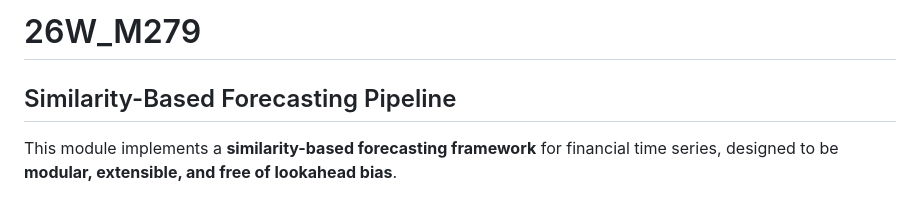
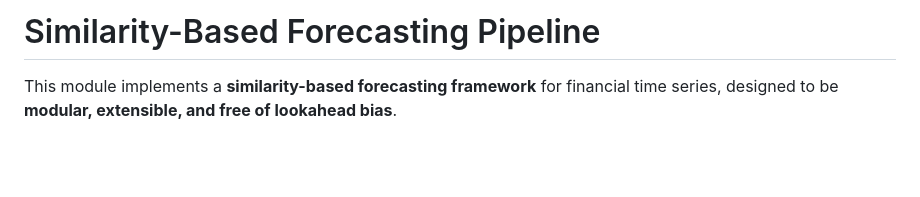
Before and after one commit to gigichen880/26W_M279, a Markdown page: README.md, the part around one of its changes. Drawn GitHub-style; blank space fills up the shorter version.

```diff
--- a/README.md
+++ b/README.md
@@ -1,6 +1,4 @@
-# 26W_M279
-
-## Similarity-Based Forecasting Pipeline
+# Similarity-Based Forecasting Pipeline
 
 This module implements a **similarity-based forecasting framework** for financial time series, designed to be **modular, extensible, and free of lookahead bias**.
 
```
Also changed, not shown: other parts of README.md (+7 -11 lines).
